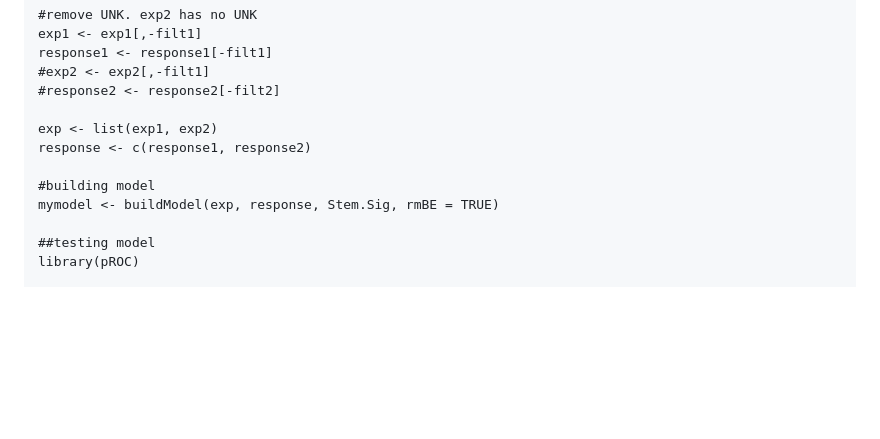
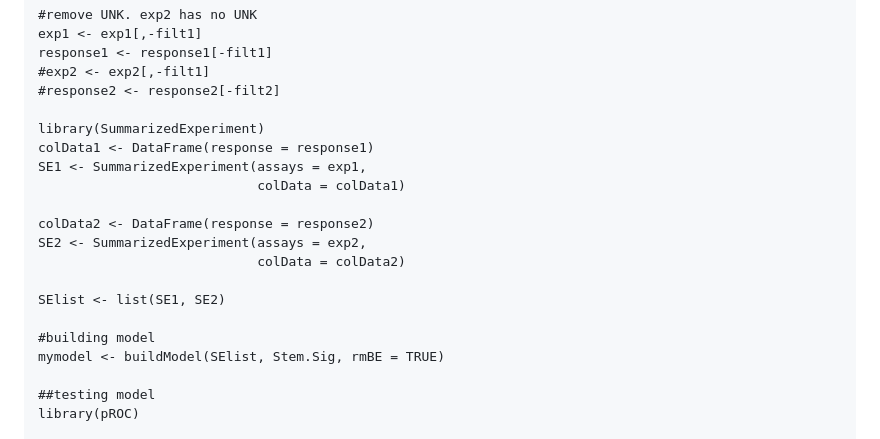
Before and after one commit to YuLab-SMU/tigeR, a Markdown page: README.md, the part around the change printed below. GitHub-like rendering; blank space fills up the shorter version.

Commit message:
renew README.md

```diff
--- a/README.md
+++ b/README.md
@@ -59,11 +62,19 @@ response1 <- response1[-filt1]
 #exp2 <- exp2[,-filt1]
 #response2 <- response2[-filt2]
 
-exp <- list(exp1, exp2)
-response <- c(response1, response2)
+library(SummarizedExperiment)
+colData1 <- DataFrame(response = response1)
+SE1 <- SummarizedExperiment(assays = exp1,
+                            colData = colData1)
+
+colData2 <- DataFrame(response = response2)
+SE2 <- SummarizedExperiment(assays = exp2,
+                            colData = colData2)
+
+SElist <- list(SE1, SE2)
 
 #building model
-mymodel <- buildModel(exp, response, Stem.Sig, rmBE = TRUE)
+mymodel <- buildModel(SElist, Stem.Sig, rmBE = TRUE)
 
 ##testing model
 library(pROC)
```
Also changed, not shown: other parts of README.md (+7 -4 lines).
